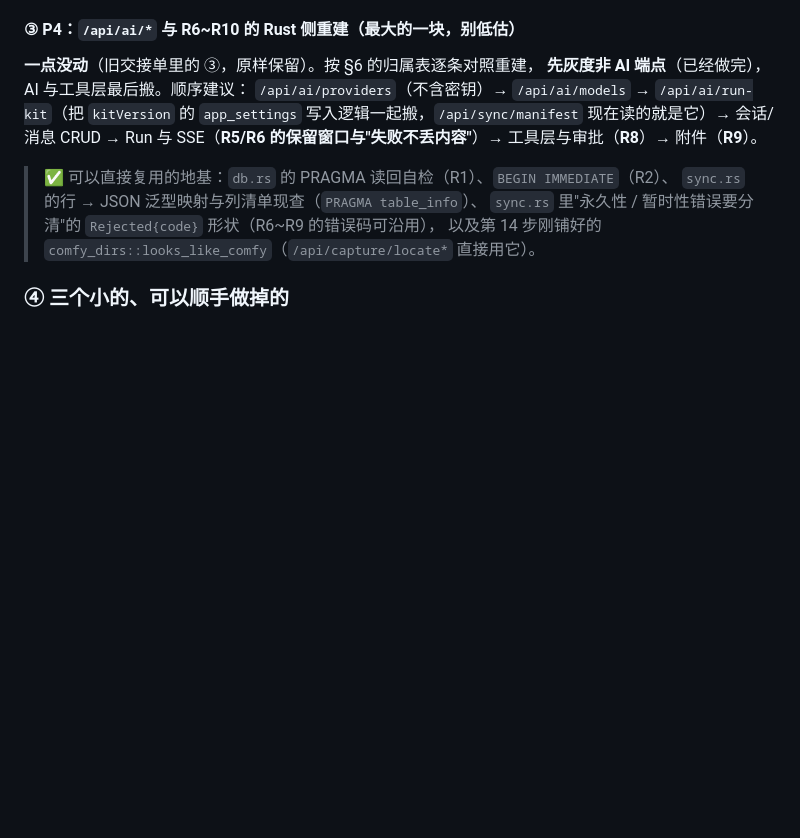
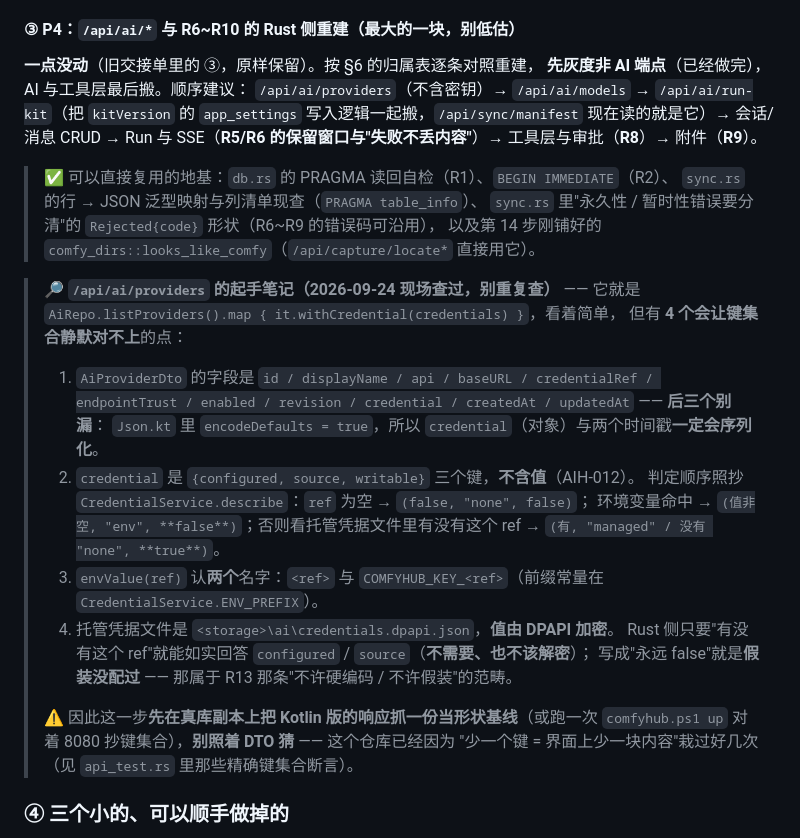
Before and after one commit to pixelllip/ComfyHub, a Markdown page: docs/implementation-master-plan.md, the part around the change. Drawn GitHub-style; blank space fills up the shorter version.

Commit message:
文档：把 /api/ai/providers 的起手笔记写进 §9 ③（键集合 4 个坑 + 凭据判定顺序）

```diff
--- a/docs/implementation-master-plan.md
+++ b/docs/implementation-master-plan.md
@@ -574,6 +574,26 @@ Run 与 SSE（**R5/R6 的保留窗口与"失败不丢内容"**）→ 工具层
 > `sync.rs` 里"永久性 / 暂时性错误要分清"的 `Rejected{code}` 形状（R6~R9 的错误码可沿用），
 > 以及第 14 步刚铺好的 `comfy_dirs::looks_like_comfy`（`/api/capture/locate*` 直接用它）。
 
+> 🔎 **`/api/ai/providers` 的起手笔记（2026-09-24 现场查过，别重复查）** ——
+> 它就是 `AiRepo.listProviders().map { it.withCredential(credentials) }`，看着简单，
+> 但有 **4 个会让键集合静默对不上**的点：
+> 1. `AiProviderDto` 的字段是 `id / displayName / api / baseURL / credentialRef / endpointTrust /
+>    enabled / revision / credential / createdAt / updatedAt` —— **后三个别漏**：
+>    `Json.kt` 里 `encodeDefaults = true`，所以 `credential`（对象）与两个时间戳**一定会序列化**。
+> 2. `credential` 是 `{configured, source, writable}` 三个键，**不含值**（AIH-012）。
+>    判定顺序照抄 `CredentialService.describe`：`ref` 为空 → `(false, "none", false)`；
+>    环境变量命中 → `(值非空, "env", **false**)`；否则看托管凭据文件里有没有这个 ref →
+>    `(有, "managed" / 没有 "none", **true**)`。
+> 3. `envValue(ref)` 认**两个**名字：`<ref>` 与 `COMFYHUB_KEY_<ref>`（前缀常量在
+>    `CredentialService.ENV_PREFIX`）。
+> 4. 托管凭据文件是 `<storage>\ai\credentials.dpapi.json`，**值由 DPAPI 加密**。
+>    Rust 侧只要"有没有这个 ref"就能如实回答 `configured` / `source`（**不需要、也不该解密**）；
+>    写成"永远 false"就是**假装没配过** —— 那属于 R13 那条"不许硬编码 / 不许假装"的范畴。
+>
+> ⚠ 因此这一步**先在真库副本上把 Kotlin 版的响应抓一份当形状基线**（或跑一次
+> `comfyhub.ps1 up` 对着 8080 抄键集合），**别照着 DTO 猜** —— 这个仓库已经因为
+> "少一个键 = 界面上少一块内容"栽过好几次（见 `api_test.rs` 里那些精确键集合断言）。
+
 ### ④ 三个小的、可以顺手做掉的
 
 - ✅ **`/api/capture/locate` + `/locate/apply`**：已做（第 15 步，`e3d7f7d`）。
```
